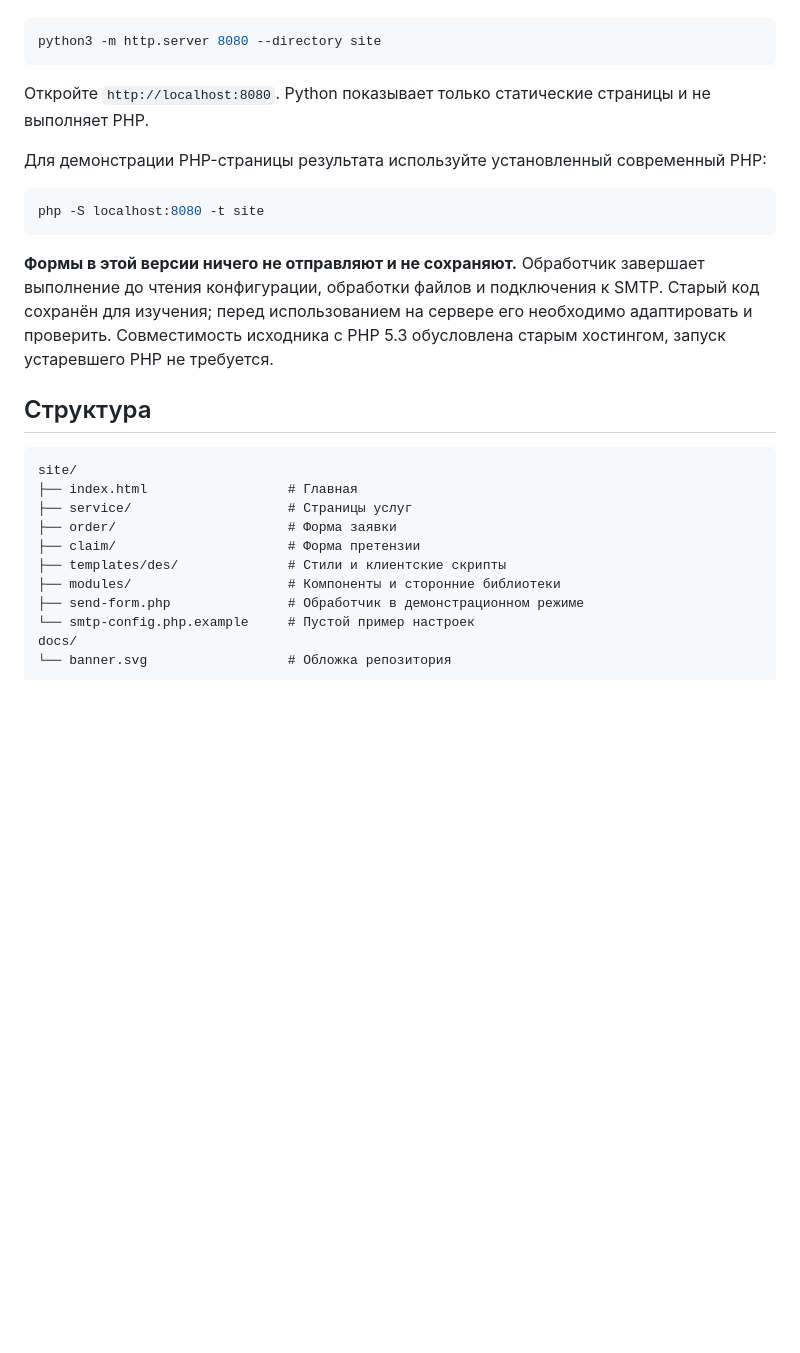
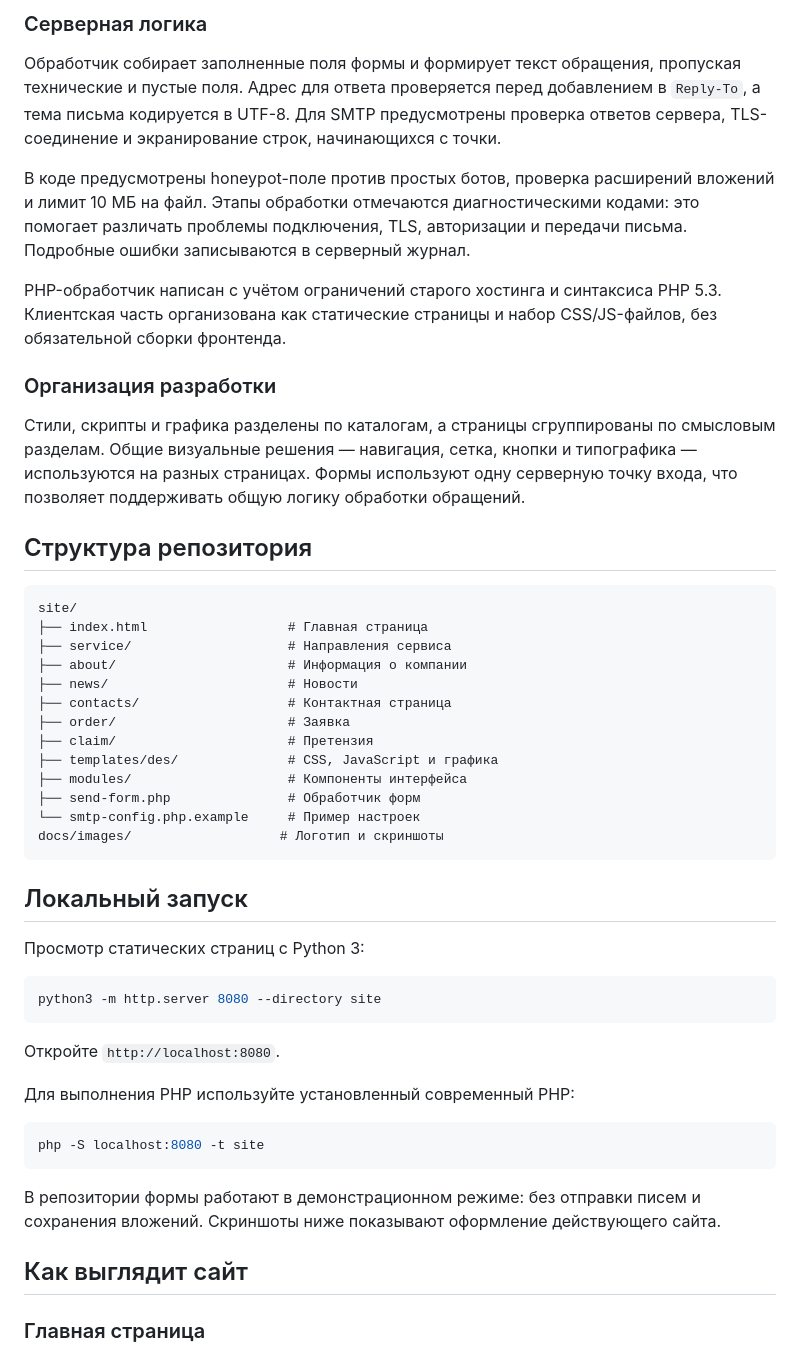
Before and after one commit to pinkpank26/VKnasos-website, a Markdown page: README.md, the part around one of its changes. Drawn GitHub-style; blank space fills up the shorter version.

````diff
--- a/README.md
+++ b/README.md
@@ -33,31 +53,52 @@ HTML · CSS · JavaScript · jQuery · PHP
+### Серверная логика
+
+Обработчик собирает заполненные поля формы и формирует текст обращения, пропуская технические и пустые поля. Адрес для ответа проверяется перед добавлением в `Reply-To`, а тема письма кодируется в UTF-8. Для SMTP предусмотрены проверка ответов сервера, TLS-соединение и экранирование строк, начинающихся с точки.
+
+В коде предусмотрены honeypot-поле против простых ботов, проверка расширений вложений и лимит 10 МБ на файл. Этапы обработки отмечаются диагностическими кодами: это помогает различать проблемы подключения, TLS, авторизации и передачи письма. Подробные ошибки записываются в серверный журнал.
+
+PHP-обработчик написан с учётом ограничений старого хостинга и синтаксиса PHP 5.3. Клиентская часть организована как статические страницы и набор CSS/JS-файлов, без обязательной сборки фронтенда.
+
+### Организация разработки
+
+Стили, скрипты и графика разделены по каталогам, а страницы сгруппированы по смысловым разделам. Общие визуальные решения — навигация, сетка, кнопки и типографика — используются на разных страницах. Формы используют одну серверную точку входа, что позволяет поддерживать общую логику обработки обращений.
+
+## Структура репозитория
+
+```text
+site/
+├── index.html                  # Главная страница
+├── service/                    # Направления сервиса
+├── about/                      # Информация о компании
+├── news/                       # Новости
+├── contacts/                   # Контактная страница
+├── order/                      # Заявка
+├── claim/                      # Претензия
+├── templates/des/              # CSS, JavaScript и графика
+├── modules/                    # Компоненты интерфейса
+├── send-form.php               # Обработчик форм
+└── smtp-config.php.example     # Пример настроек
+docs/images/                   # Логотип и скриншоты
+```
+
+## Локальный запуск
+
+Просмотр статических страниц с Python 3:
 
 ```sh
 python3 -m http.server 8080 --directory site
 ```
 
-Откройте `http://localhost:8080`. Python показывает только статические страницы и не выполняет PHP.
+Откройте `http://localhost:8080`.
 
-Для демонстрации PHP-страницы результата используйте установленный современный PHP:
+Для выполнения PHP используйте установленный современный PHP:
 
 ```sh
 php -S localhost:8080 -t site
 ```
 
-**Формы в этой версии ничего не отправляют и не сохраняют.** Обработчик завершает выполнение до чтения конфигурации, обработки файлов и подключения к SMTP. Старый код сохранён для изучения; перед использованием на сервере его необходимо адаптировать и проверить. Совместимость исходника с PHP 5.3 обусловлена старым хостингом, запуск устаревшего PHP не требуется.
+В репозитории формы работают в демонстрационном режиме: без отправки писем и сохранения вложений. Скриншоты ниже показывают оформление действующего сайта.
 
-## Структура
+## Как выглядит сайт
 
-```text
-site/
-├── index.html                  # Главная
-├── service/                    # Страницы услуг
-├── order/                      # Форма заявки
-├── claim/                      # Форма претензии
-├── templates/des/              # Стили и клиентские скрипты
-├── modules/                    # Компоненты и сторонние библиотеки
-├── send-form.php               # Обработчик в демонстрационном режиме
-└── smtp-config.php.example     # Пустой пример настроек
-docs/
-└── banner.svg                  # Обложка репозитория
-```
+### Главная страница
 
````
Also changed, not shown: other parts of README.md (+45 -21 lines), docs/images/home-desktop.jpg (added), docs/images/home-mobile.jpg (added), docs/images/logo.png (added), docs/images/service-desktop.jpg (added).
